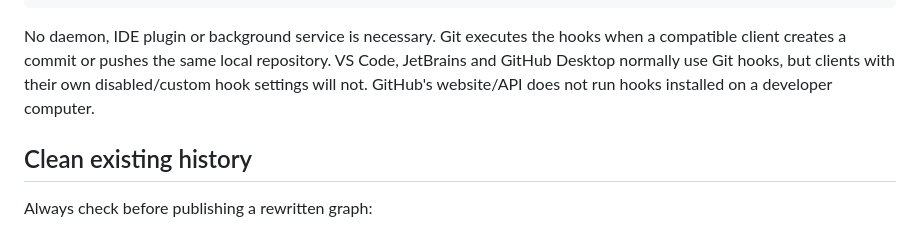
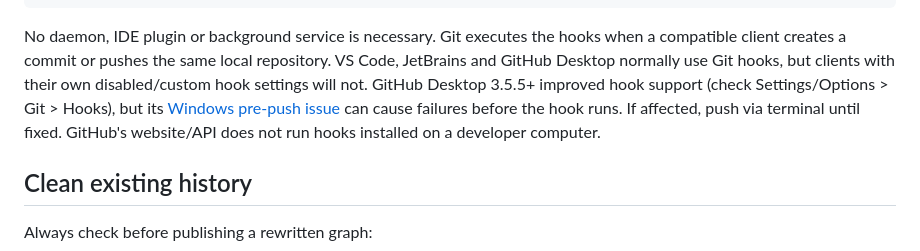
Before and after one commit to IamAngusU/ByeClaude, a Markdown page: docs/cli.md, the part around the change. GitHub-like rendering.

```diff
--- a/docs/cli.md
+++ b/docs/cli.md
@@ -19,8 +19,7 @@ byeclaude doctor         # check local protection
 No daemon, IDE plugin or background service is necessary. Git executes the
 hooks when a compatible client creates a commit or pushes the same local
 repository. VS Code, JetBrains and GitHub Desktop normally use Git hooks,
-but clients with their own disabled/custom hook settings will not. GitHub's
-website/API does not run hooks installed on a developer computer.
+but clients with their own disabled/custom hook settings will not. GitHub Desktop 3.5.5+ improved hook support (check Settings/Options > Git > Hooks), but its [Windows pre-push issue](https://github.com/desktop/desktop/issues/22620) can cause failures before the hook runs. If affected, push via terminal until fixed. GitHub's website/API does not run hooks installed on a developer computer.
 
 ## Clean existing history
 
```
Also changed, not shown: docs/automation.md (+1 -1 lines).
